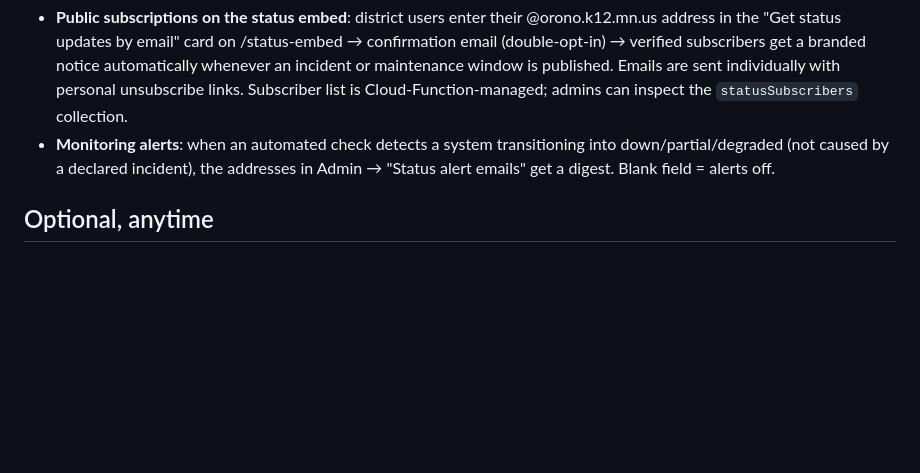
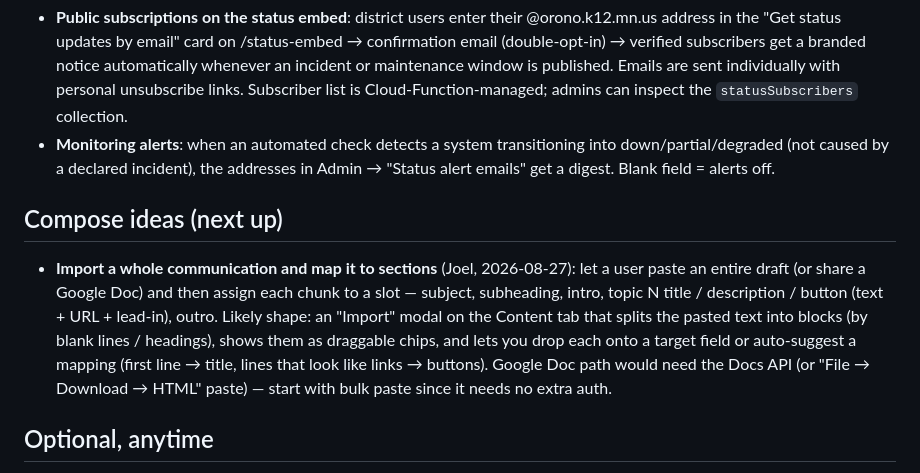
Before and after one commit to Orono-Public-Schools/ops-tech-site, a Markdown page: firebase/ROADMAP.md, the part around the change. Rendered like a GitHub page; blank space fills up the shorter version.

Commit message:
Roadmap: bulk-paste / Google Doc import with section mapping
Co-Authored-By: Claude Fable 5 <noreply@anthropic.com>

```diff
--- a/firebase/ROADMAP.md
+++ b/firebase/ROADMAP.md
@@ -108,6 +108,18 @@ Remaining for Joel: add that LaunchPad URL-app tile and assign it to staff.
   into down/partial/degraded (not caused by a declared incident), the addresses
   in Admin → "Status alert emails" get a digest. Blank field = alerts off.
 
+## Compose ideas (next up)
+
+- **Import a whole communication and map it to sections** (Joel, 2026-08-27): let a
+  user paste an entire draft (or share a Google Doc) and then assign each chunk to a
+  slot — subject, subheading, intro, topic N title / description / button (text +
+  URL + lead-in), outro. Likely shape: an "Import" modal on the Content tab that
+  splits the pasted text into blocks (by blank lines / headings), shows them as
+  draggable chips, and lets you drop each onto a target field or auto-suggest a
+  mapping (first line → title, lines that look like links → buttons). Google Doc
+  path would need the Docs API (or "File → Download → HTML" paste) — start with
+  bulk paste since it needs no extra auth.
+
 ## Optional, anytime
 
 - Custom domain (e.g. tech.orono.k12.mn.us): Hosting → add custom domain + district DNS CNAME + add to Auth authorized domains
```
